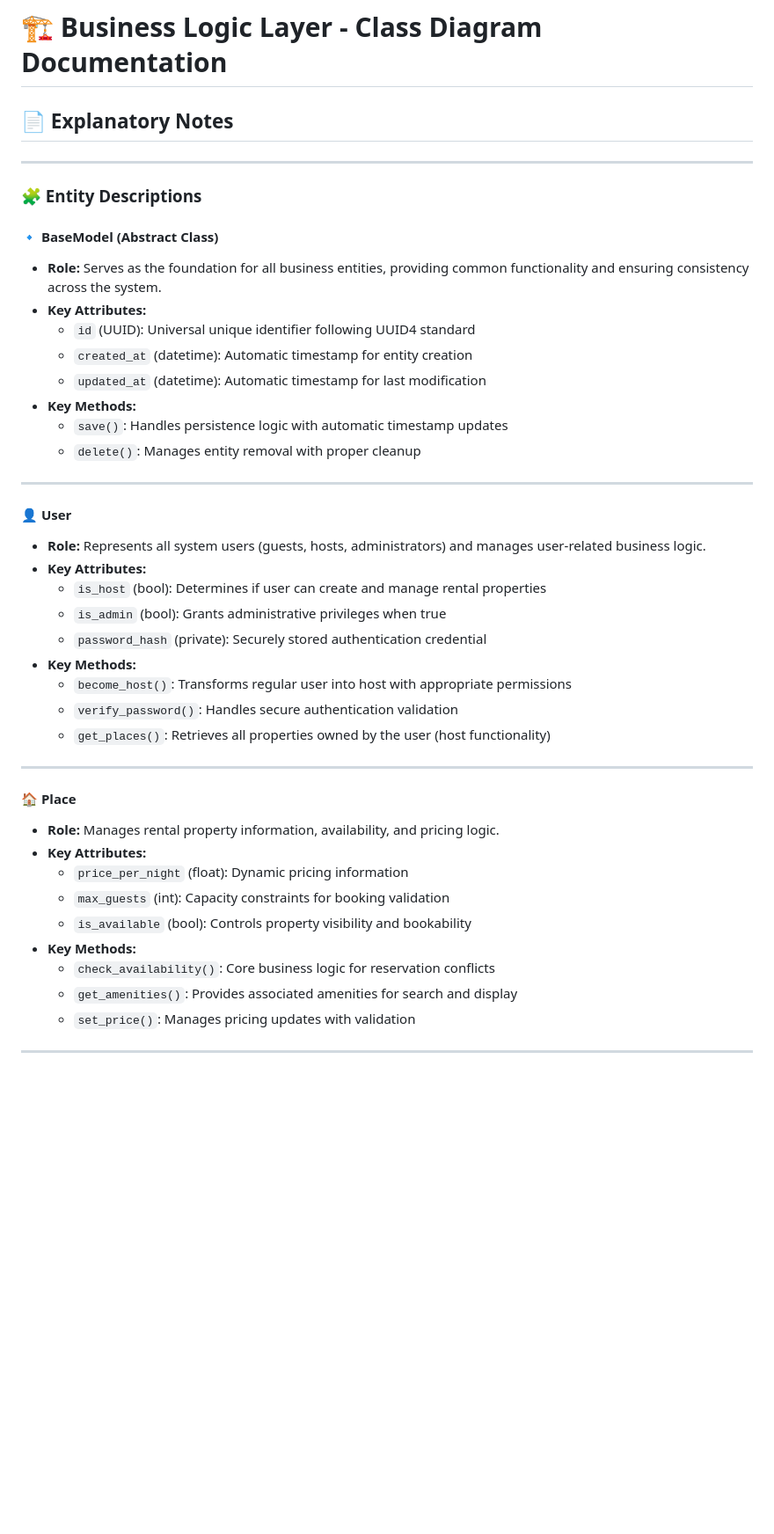
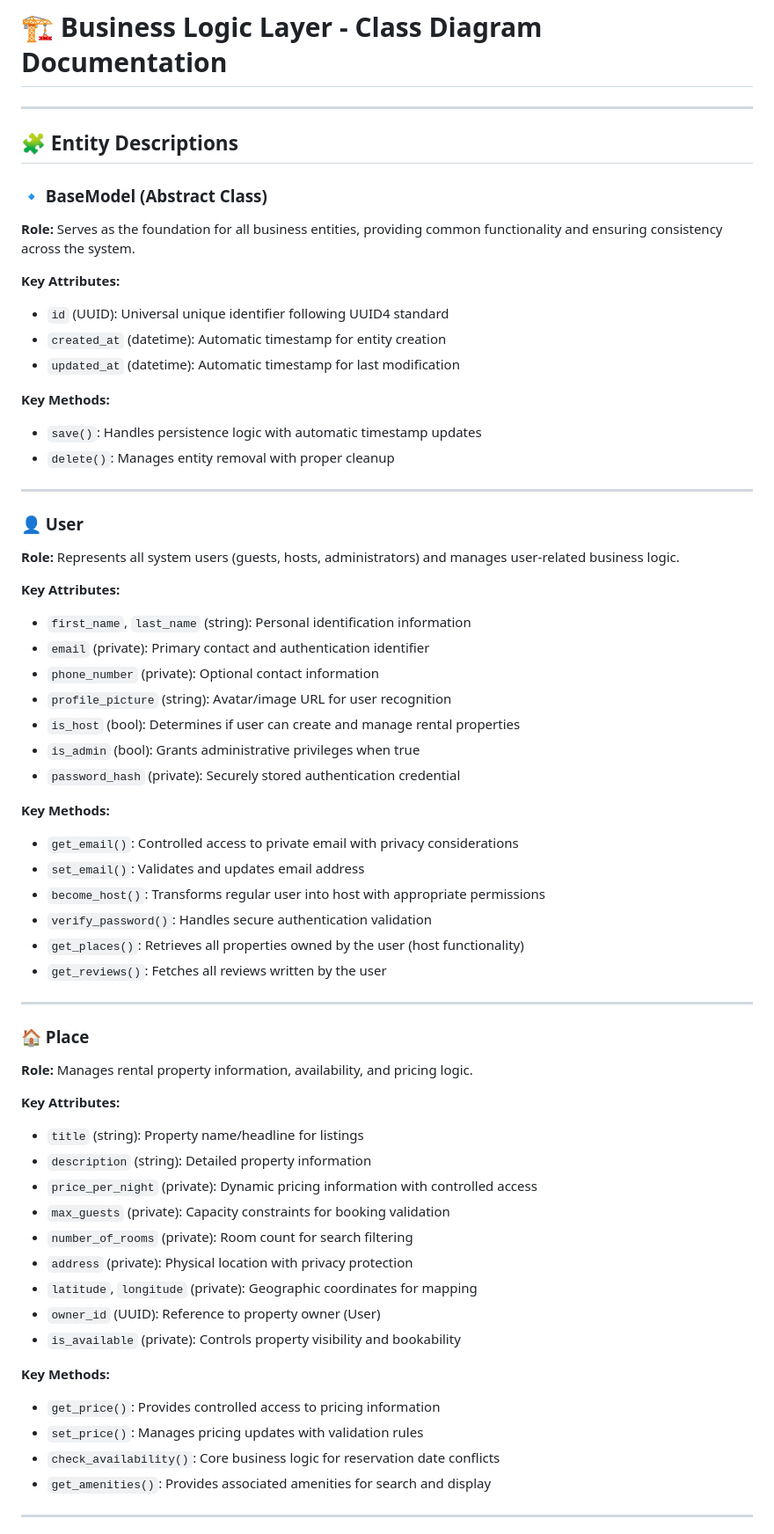
Before and after one commit to Schpser/holbertonschool-hbnb, a Markdown page: part1/Task_1/Package_Notes.md, the part around one of its changes. Shown at 88% size. Drawn GitHub-style; blank space fills up the shorter version.

```diff
--- a/part1/Task_1/Package_Notes.md
+++ b/part1/Task_1/Package_Notes.md
@@ -1,46 +1,64 @@
 # 🏗️ Business Logic Layer - Class Diagram Documentation
-
-## 📄 Explanatory Notes
 
 ---
 
-### 🧩 Entity Descriptions
+## 🧩 Entity Descriptions
 
-#### **🔹 BaseModel (Abstract Class)**
-- **Role:** Serves as the foundation for all business entities, providing common functionality and ensuring consistency across the system.
-- **Key Attributes:**
-    - `id` (UUID): Universal unique identifier following UUID4 standard
-    - `created_at` (datetime): Automatic timestamp for entity creation
-    - `updated_at` (datetime): Automatic timestamp for last modification
-- **Key Methods:**
-    - `save()`: Handles persistence logic with automatic timestamp updates
-    - `delete()`: Manages entity removal with proper cleanup
+### 🔹 BaseModel (Abstract Class)
+**Role:** Serves as the foundation for all business entities, providing common functionality and ensuring consistency across the system.
+
+**Key Attributes:**
+- `id` (UUID): Universal unique identifier following UUID4 standard
+- `created_at` (datetime): Automatic timestamp for entity creation
+- `updated_at` (datetime): Automatic timestamp for last modification
+
+**Key Methods:**
+- `save()`: Handles persistence logic with automatic timestamp updates
+- `delete()`: Manages entity removal with proper cleanup
 
 ---
 
-#### **👤 User**
-- **Role:** Represents all system users (guests, hosts, administrators) and manages user-related business logic.
-- **Key Attributes:**
-    - `is_host` (bool): Determines if user can create and manage rental properties
-    - `is_admin` (bool): Grants administrative privileges when true
-    - `password_hash` (private): Securely stored authentication credential
-- **Key Methods:**
-    - `become_host()`: Transforms regular user into host with appropriate permissions
-    - `verify_password()`: Handles secure authentication validation
-    - `get_places()`: Retrieves all properties owned by the user (host functionality)
+### 👤 User
+**Role:** Represents all system users (guests, hosts, administrators) and manages user-related business logic.
+
+**Key Attributes:**
+- `first_name`, `last_name` (string): Personal identification information
+- `email` (private): Primary contact and authentication identifier
+- `phone_number` (private): Optional contact information
+- `profile_picture` (string): Avatar/image URL for user recognition
+- `is_host` (bool): Determines if user can create and manage rental properties
+- `is_admin` (bool): Grants administrative privileges when true
+- `password_hash` (private): Securely stored authentication credential
+
+**Key Methods:**
+- `get_email()`: Controlled access to private email with privacy considerations
+- `set_email()`: Validates and updates email address
+- `become_host()`: Transforms regular user into host with appropriate permissions
+- `verify_password()`: Handles secure authentication validation
+- `get_places()`: Retrieves all properties owned by the user (host functionality)
+- `get_reviews()`: Fetches all reviews written by the user
 
 ---
 
-#### **🏠 Place**
-- **Role:** Manages rental property information, availability, and pricing logic.
-- **Key Attributes:**
-    - `price_per_night` (float): Dynamic pricing information
-    - `max_guests` (int): Capacity constraints for booking validation
-    - `is_available` (bool): Controls property visibility and bookability
-- **Key Methods:**
-    - `check_availability()`: Core business logic for reservation conflicts
-    - `get_amenities()`: Provides associated amenities for search and display
-    - `set_price()`: Manages pricing updates with validation
+### 🏠 Place
+**Role:** Manages rental property information, availability, and pricing logic.
+
+**Key Attributes:**
+- `title` (string): Property name/headline for listings
+- `description` (string): Detailed property information
+- `price_per_night` (private): Dynamic pricing information with controlled access
+- `max_guests` (private): Capacity constraints for booking validation
+- `number_of_rooms` (private): Room count for search filtering
+- `address` (private): Physical location with privacy protection
+- `latitude`, `longitude` (private): Geographic coordinates for mapping
+- `owner_id` (UUID): Reference to property owner (User)
+- `is_available` (private): Controls property visibility and bookability
+
+**Key Methods:**
+- `get_price()`: Provides controlled access to pricing information
+- `set_price()`: Manages pricing updates with validation rules
+- `check_availability()`: Core business logic for reservation date conflicts
+- `get_amenities()`: Provides associated amenities for search and display
 
 ---
 
```
Also changed, not shown: other parts of part1/Task_1/Package_Notes.md (+83 -42 lines).
